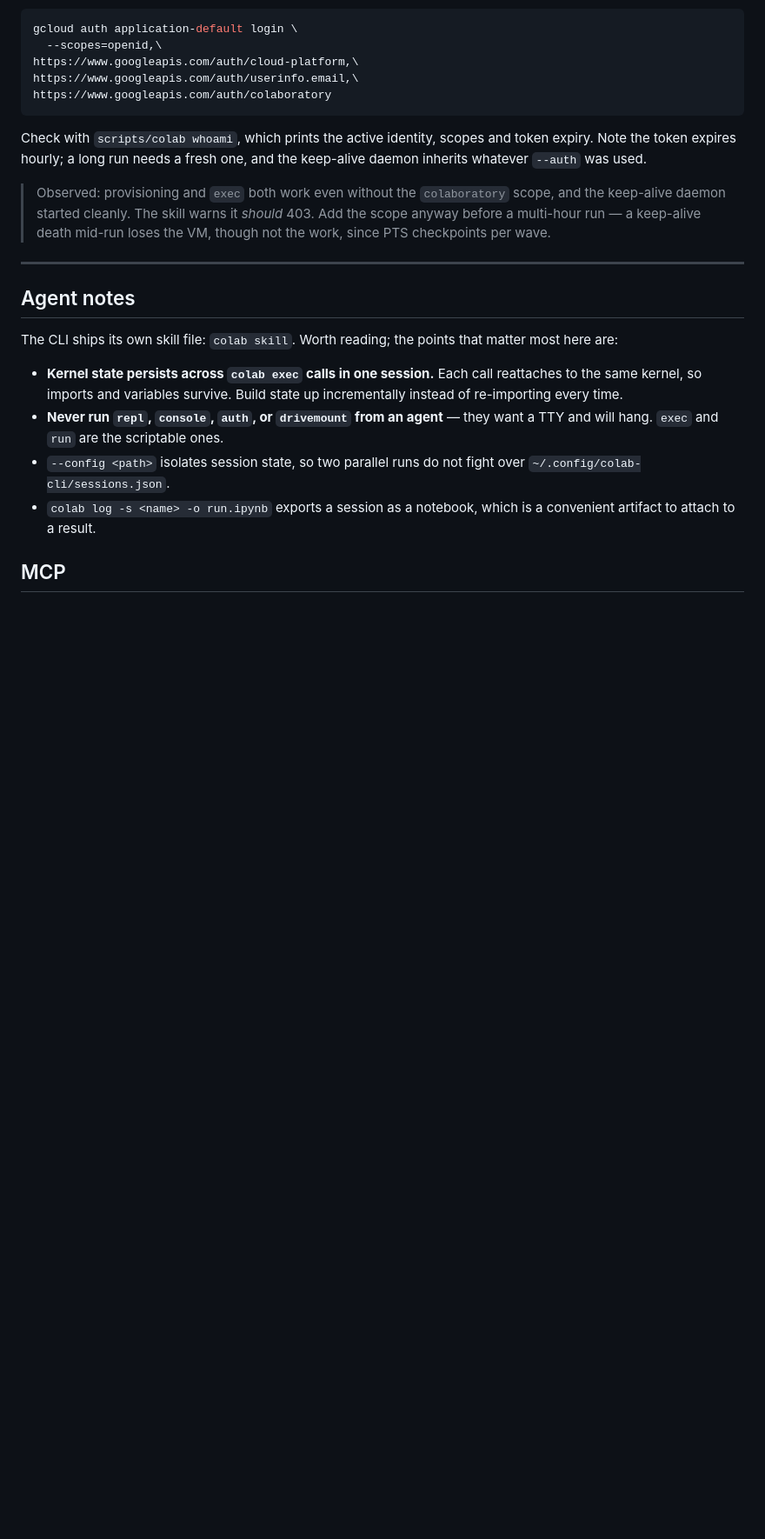
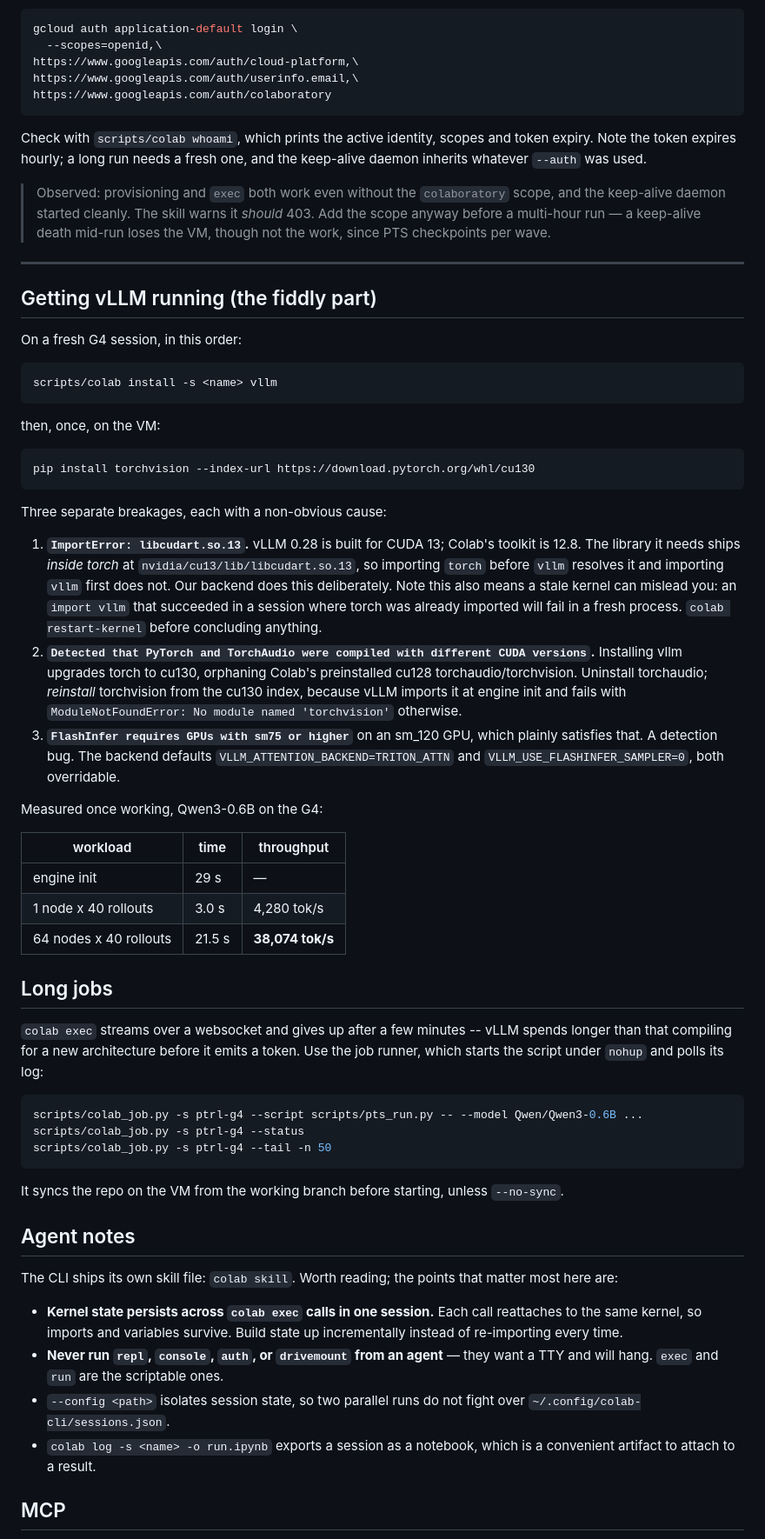
Before and after one commit to stvngo/Pivotal-Token-Representation-Learning, a Markdown page: docs/colab_cli.md, the part around the change. Shown at 87% size. Rendered like a GitHub page; blank space fills up the shorter version.

Commit message:
Document the vLLM-on-Blackwell recipe and the long-job runner
Three breakages cost real time and each had a non-obvious cause, so they
are written down rather than rediscovered on the 1.7B and 4B runs:
libcudart.so.13 living inside torch rather than the system toolkit, the
cu128/cu130 split orphaning Colab's preinstalled torchvision (which vLLM
imports at engine init), and FlashInfer refusing an sm_120 GPU for being
below sm75.

Also records that a stale kernel can mislead here: an `import vllm` that
succeeded where torch was already imported fails in a fresh process, so
restart the kernel before concluding anything.

Co-Authored-By: Claude Opus 5 <noreply@anthropic.com>

````diff
--- a/docs/colab_cli.md
+++ b/docs/colab_cli.md
@@ -93,6 +93,65 @@ one, and the keep-alive daemon inherits whatever `--auth` was used.
 
 ---
 
+## Getting vLLM running (the fiddly part)
+
+On a fresh G4 session, in this order:
+
+```bash
+scripts/colab install -s <name> vllm
+```
+
+then, once, on the VM:
+
+```bash
+pip install torchvision --index-url https://download.pytorch.org/whl/cu130
+```
+
+Three separate breakages, each with a non-obvious cause:
+
+1. **`ImportError: libcudart.so.13`.** vLLM 0.28 is built for CUDA 13;
+   Colab's toolkit is 12.8. The library it needs ships *inside torch* at
+   `nvidia/cu13/lib/libcudart.so.13`, so importing `torch` before `vllm`
+   resolves it and importing `vllm` first does not. Our backend does this
+   deliberately. Note this also means a stale kernel can mislead you: an
+   `import vllm` that succeeded in a session where torch was already
+   imported will fail in a fresh process. `colab restart-kernel` before
+   concluding anything.
+2. **`Detected that PyTorch and TorchAudio were compiled with different
+   CUDA versions`.** Installing vllm upgrades torch to cu130, orphaning
+   Colab's preinstalled cu128 torchaudio/torchvision. Uninstall
+   torchaudio; *reinstall* torchvision from the cu130 index, because vLLM
+   imports it at engine init and fails with
+   `ModuleNotFoundError: No module named 'torchvision'` otherwise.
+3. **`FlashInfer requires GPUs with sm75 or higher`** on an sm_120 GPU,
+   which plainly satisfies that. A detection bug. The backend defaults
+   `VLLM_ATTENTION_BACKEND=TRITON_ATTN` and
+   `VLLM_USE_FLASHINFER_SAMPLER=0`, both overridable.
+
+Measured once working, Qwen3-0.6B on the G4:
+
+| workload | time | throughput |
+| --- | --- | --- |
+| engine init | 29 s | — |
+| 1 node x 40 rollouts | 3.0 s | 4,280 tok/s |
+| 64 nodes x 40 rollouts | 21.5 s | **38,074 tok/s** |
+
+## Long jobs
+
+`colab exec` streams over a websocket and gives up after a few minutes --
+vLLM spends longer than that compiling for a new architecture before it
+emits a token. Use the job runner, which starts the script under `nohup`
+and polls its log:
+
+```bash
+scripts/colab_job.py -s ptrl-g4 --script scripts/pts_run.py -- --model Qwen/Qwen3-0.6B ...
+scripts/colab_job.py -s ptrl-g4 --status
+scripts/colab_job.py -s ptrl-g4 --tail -n 50
+```
+
+It syncs the repo on the VM from the working branch before starting,
+unless `--no-sync`.
+
 ## Agent notes
 
 The CLI ships its own skill file: `colab skill`. Worth reading; the points
````
